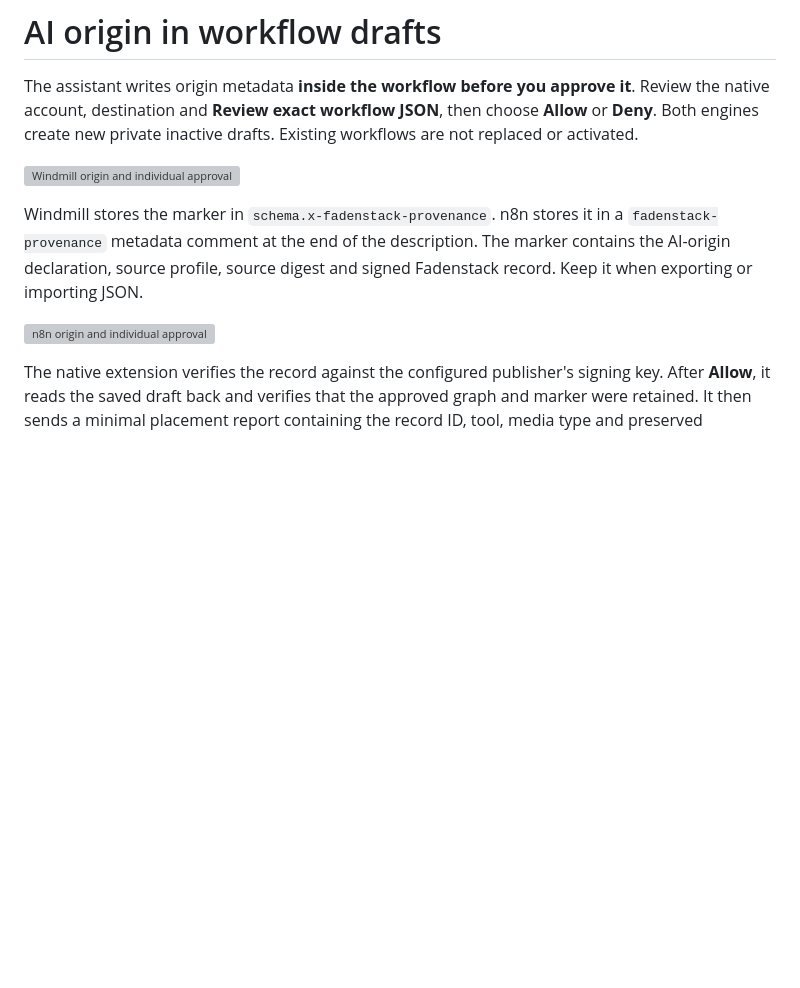
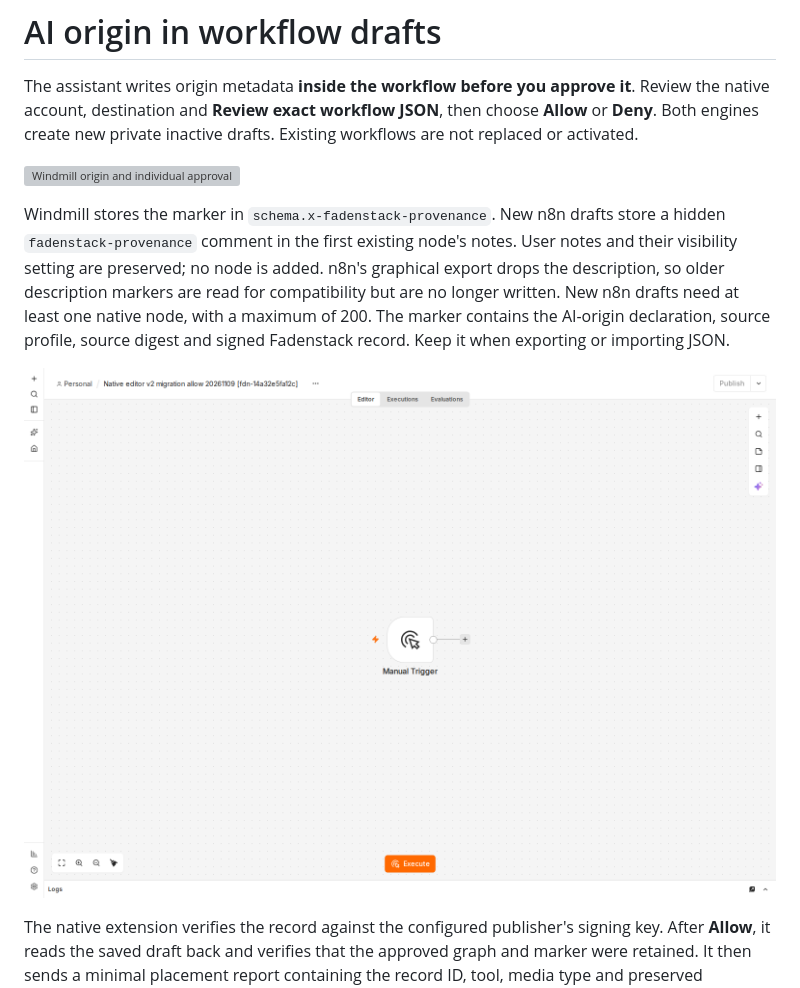
Before and after one commit to fadenstack/faden-agent-nextcloud, a Markdown page: docs/workflow-provenance.md, the part around one of its changes. GitHub-like rendering; pictures changed too: docs/screenshots/engine-n8n-hidden-origin.png (added); blank space fills up the shorter version; grey boxes are pictures that could not be loaded.

```diff
--- a/docs/workflow-provenance.md
+++ b/docs/workflow-provenance.md
@@ -7,12 +7,16 @@ drafts. Existing workflows are not replaced or activated.
 
 ![Windmill origin and individual approval](screenshots/engine-windmill-production-origin.png)
 
-Windmill stores the marker in `schema.x-fadenstack-provenance`. n8n stores it
-in a `fadenstack-provenance` metadata comment at the end of the description.
+Windmill stores the marker in `schema.x-fadenstack-provenance`. New n8n drafts
+store a hidden `fadenstack-provenance` comment in the first existing node's
+notes. User notes and their visibility setting are preserved; no node is added.
+n8n's graphical export drops the description, so older description markers
+are read for compatibility but are no longer written. New n8n drafts need
+at least one native node, with a maximum of 200.
 The marker contains the AI-origin declaration, source profile, source digest
 and signed Fadenstack record. Keep it when exporting or importing JSON.
 
-![n8n origin and individual approval](screenshots/engine-n8n-production-origin.png)
+![n8n native editor with hidden origin](screenshots/engine-n8n-hidden-origin.png)
 
 The native extension verifies the record against the configured publisher's
 signing key. After **Allow**, it reads the saved draft back and verifies that
```
Also changed, not shown: other parts of docs/workflow-provenance.md (+19 -2 lines), docs/workflow-engines.md (+3 -1 lines), docs/screenshots/engine-n8n-native-import.png (added), docs/screenshots/engine-windmill-native-save.png (added), 6 other files.
